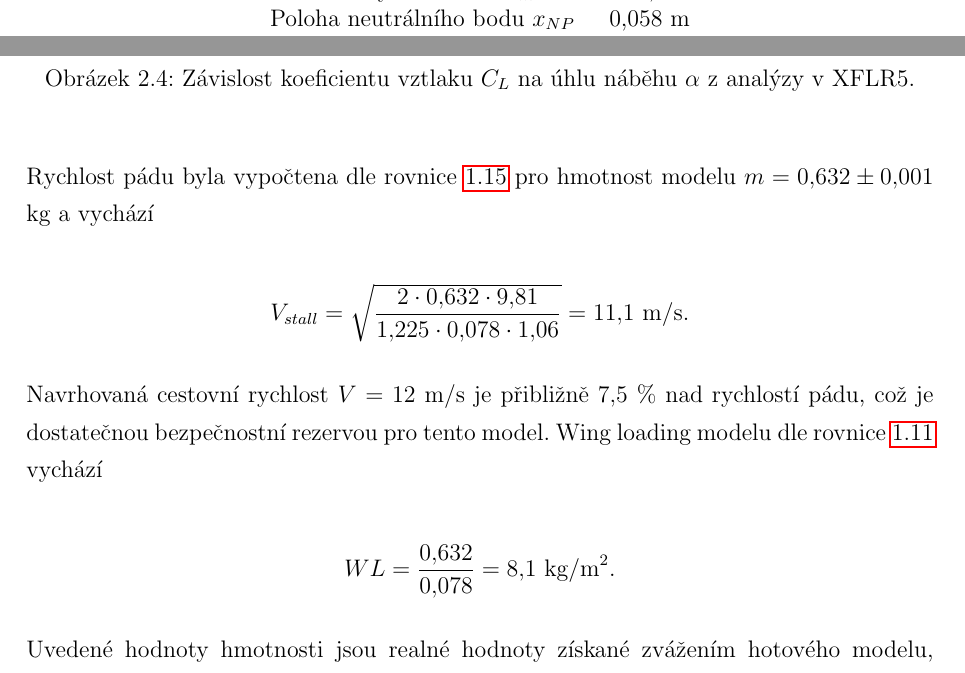
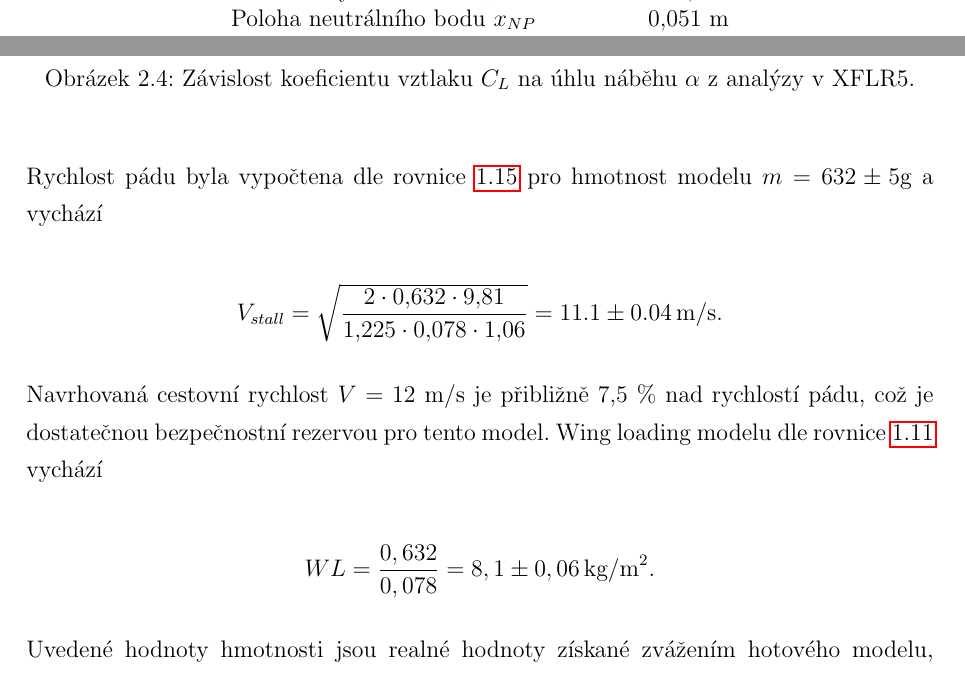
Before and after one commit to Kybernetika-SPSE/RP_Svitek, a LaTeX thesis (dokumentace/Svítek_RP.tex): two parts of pages 24 and 27 of 47, joined at a grey line, cut so that both start at the same text. Compiled offline with pdfLaTeX.

Commit message:
dokumentace+
Co-authored-by: Copilot <copilot@github.com>

```diff
--- a/dokumentace/Svítek_RP.tex
+++ b/dokumentace/Svítek_RP.tex
@@ -771,11 +771,11 @@ C_{L,max} = 1{,}32 \cdot 0{,}80 = 1{,}06 .
 \end{figure}
 
 Rychlost pádu byla vypočtena dle rovnice~\ref{eq:Vstall}
-pro hmotnost modelu $m = 0{,}632 \pm 0{,}001$ kg a vychází
+pro hmotnost modelu $m = 632 \pm 5 \text{g}$ a vychází
 
 \[
 V_{stall} = \sqrt{\frac{2 \cdot 0{,}632 \cdot 9{,}81}
-{1{,}225 \cdot 0{,}078 \cdot 1{,}06}} = 11{,}1~\text{m/s} .
+{1{,}225 \cdot 0{,}078 \cdot 1{,}06}} = 11.1 \pm 0.04 \, \text{m/s} .
 \]
 
 Navrhovaná cestovní rychlost $V = 12$~m/s je přibližně
@@ -784,7 +784,7 @@ bezpečnostní rezervou pro tento model. Wing loading modelu dle
 rovnice~\ref{eq:WL} vychází
 
 \[
-WL = \frac{0{,}632}{0{,}078} = 8{,}1~\text{kg/m}^2 .
+WL = \frac{0,632}{0,078} = 8,1 \pm 0,06 \, \text{kg/m}^2 .
 \]
 
 Uvedené hodnoty hmotnosti jsou realné hodnoty získané zvážením hotového modelu,
```
Also changed, not shown: dokumentace/Svítek_RP.pdf, dokumentace/Svítek_RP.tex (10 more changed lines), 3 other files.
